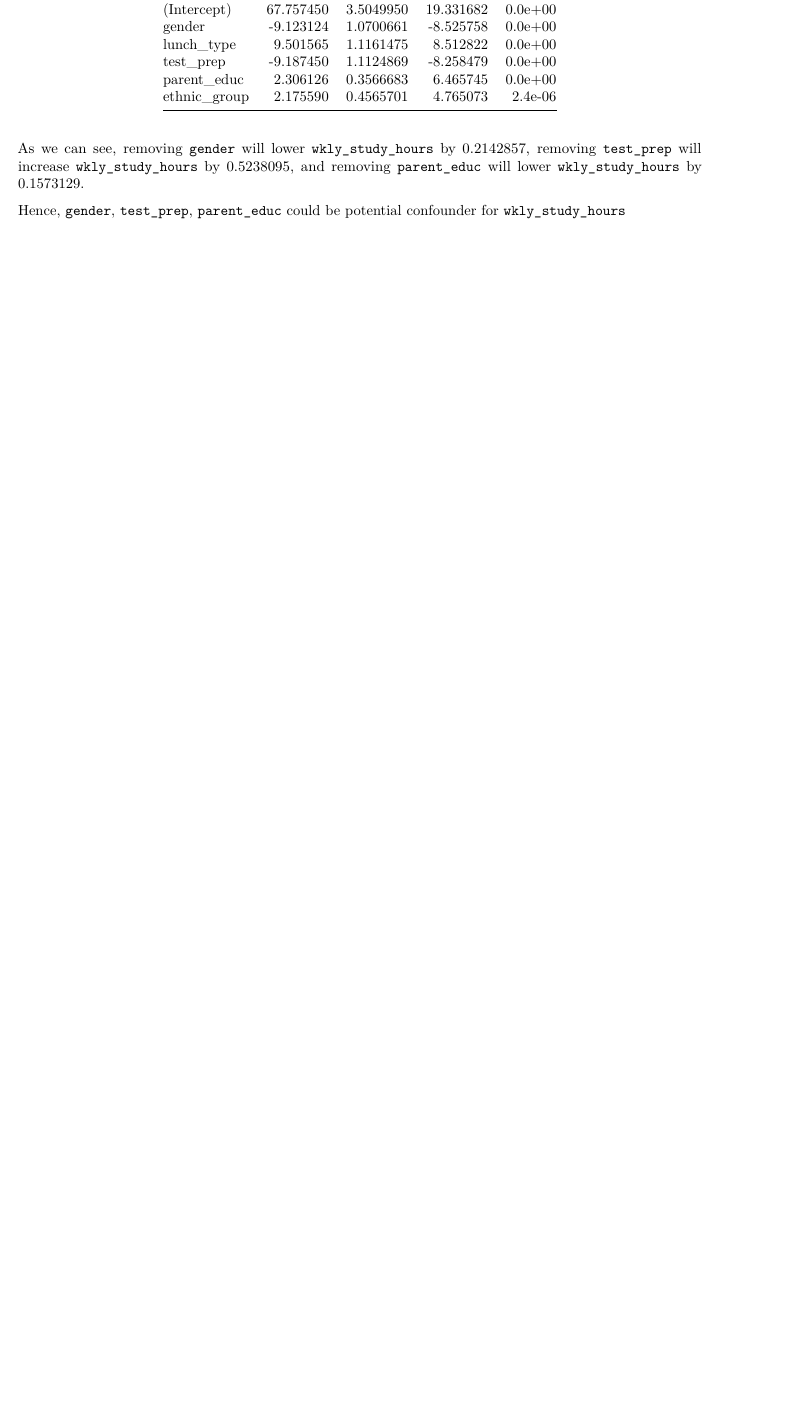
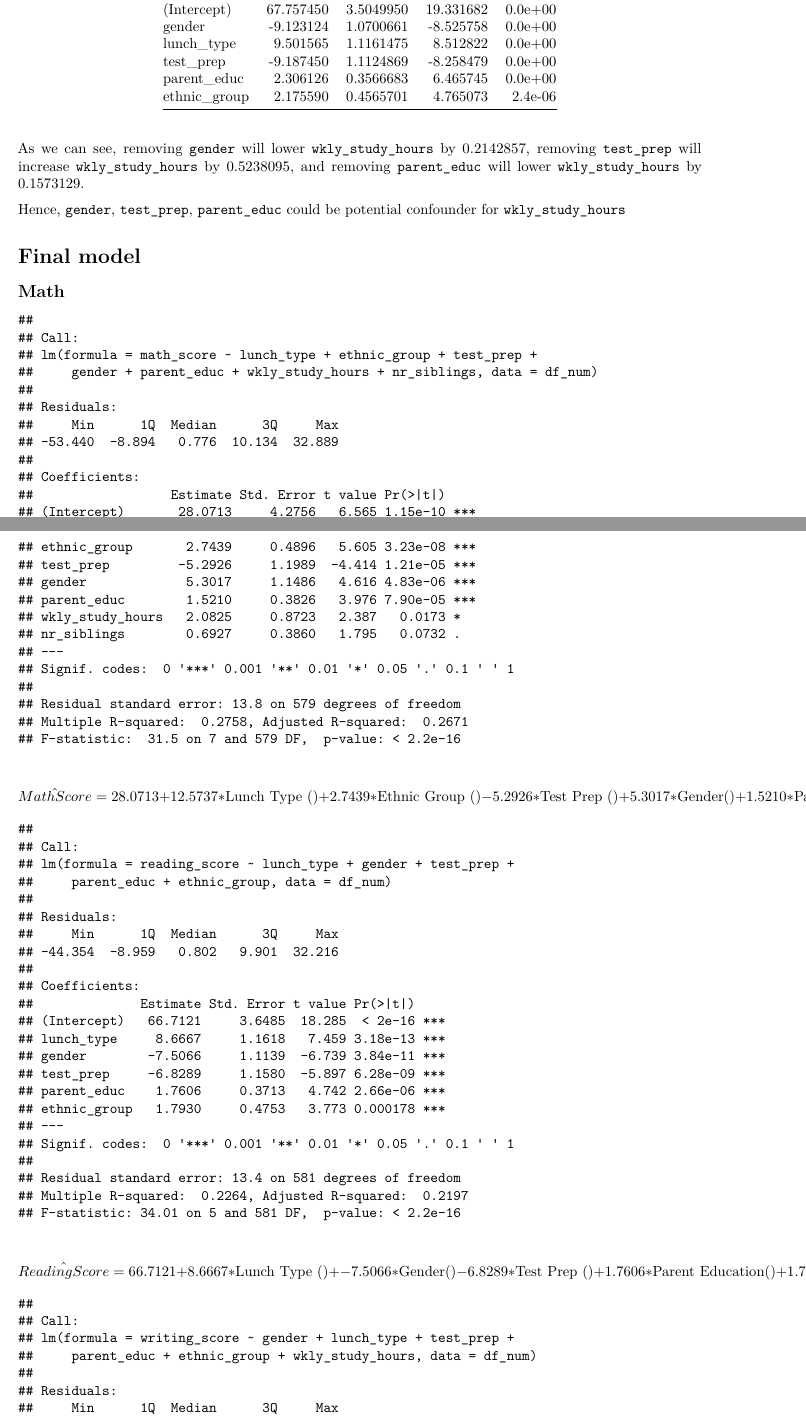
Before and after one commit to Miao130/biostats_final_project, an R Markdown document (combined.Rmd): part of page 120 of 121 before the commit and two parts of pages 120 and 121 of 122 after it, the two joined at a grey line, cut so that both start at the same text, the shorter picture padded with empty space. Rendered offline with R 4.5, knitr and Pandoc, then LaTeX, with nearby package versions; some code elsewhere in the file could not run offline; column names are cleaned by a stand-in for the janitor package.

Commit message:
add final models

````diff
--- a/combined.Rmd
+++ b/combined.Rmd
@@ -1661,6 +1661,37 @@ As we can see, removing `gender` will lower `wkly_study_hours` by `r abs(1.176-0
 
 Hence, `gender`, `test_prep`, `parent_educ` could be potential confounder for `wkly_study_hours`
 
+# Final model
+
+## Math
+
+```{r}
+math_final = lm(math_score ~ lunch_type + ethnic_group + test_prep + gender + parent_educ + wkly_study_hours + nr_siblings, data = df_num)
+reading_final = lm(reading_score ~ lunch_type + gender + test_prep + parent_educ + ethnic_group, data = df_num)
+writing_final = lm(writing_score ~ gender + lunch_type + test_prep + parent_educ + ethnic_group + wkly_study_hours, data = df_num)
+```
+
+```{r}
+summary(math_final)
+```
+$$
+\hat{MathScore} = 28.0713 + 12.5737*\text{Lunch Type ()} + 2.7439*\text{Ethnic Group ()}-5.2926*\text{Test Prep ()} + 5.3017 *\text{Gender()} + 1.5210*\text{Parent Education()} + 2.0825*\text{Weekly Study Hours()} + 1.5210*\text{Number of Sibilings()}
+$$
+
+```{r}
+summary(reading_final)
+```
+
+$$
+\hat{ReadingScore} = 66.7121 + 8.6667*\text{Lunch Type ()} + -7.5066 *\text{Gender()} - 6.8289*\text{Test Prep ()}+1.7606 *\text{Parent Education()} +1.7930*\text{Ethnic Group ()}
+$$
+```{r}
+summary(writing_final)
+```
+$$
+\hat{WritingScore} = 65.3125 + 9.4976 *\text{Lunch Type ()} + -9.1792 *\text{Gender()} - -9.0360*\text{Test Prep ()}+ 2.3242 *\text{Parent Education()} +2.1684*\text{Ethnic Group ()} + 1.1762*\text{Weekly Study Hours()}
+$$
+
 # Leverage one score
 
 ## Effect of adding Writing, Reading scores on Maths model
````
Also changed, not shown: 1 other file.
